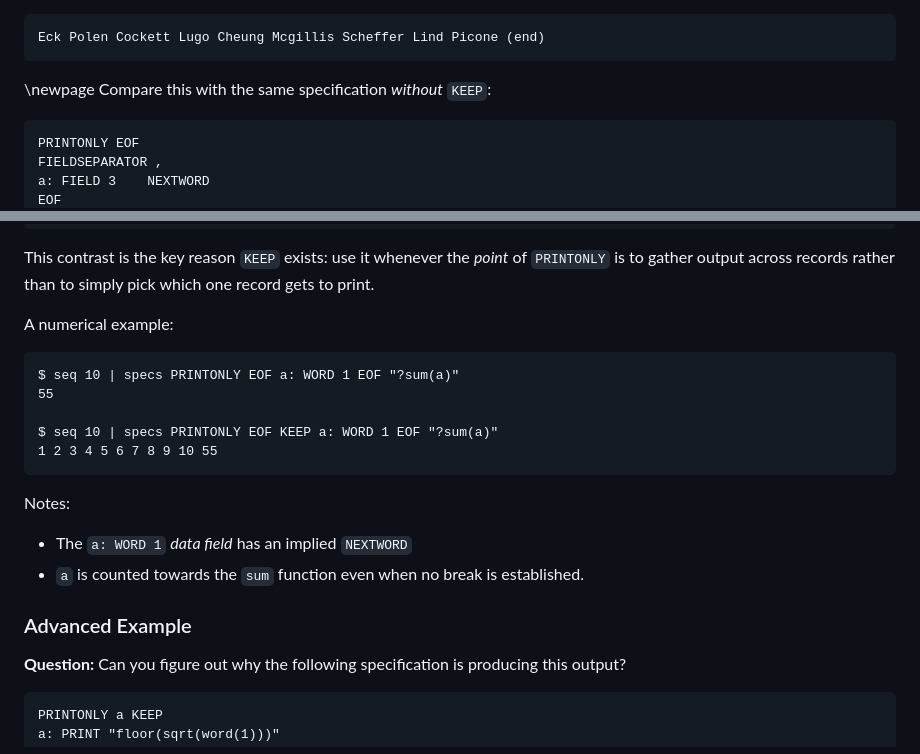
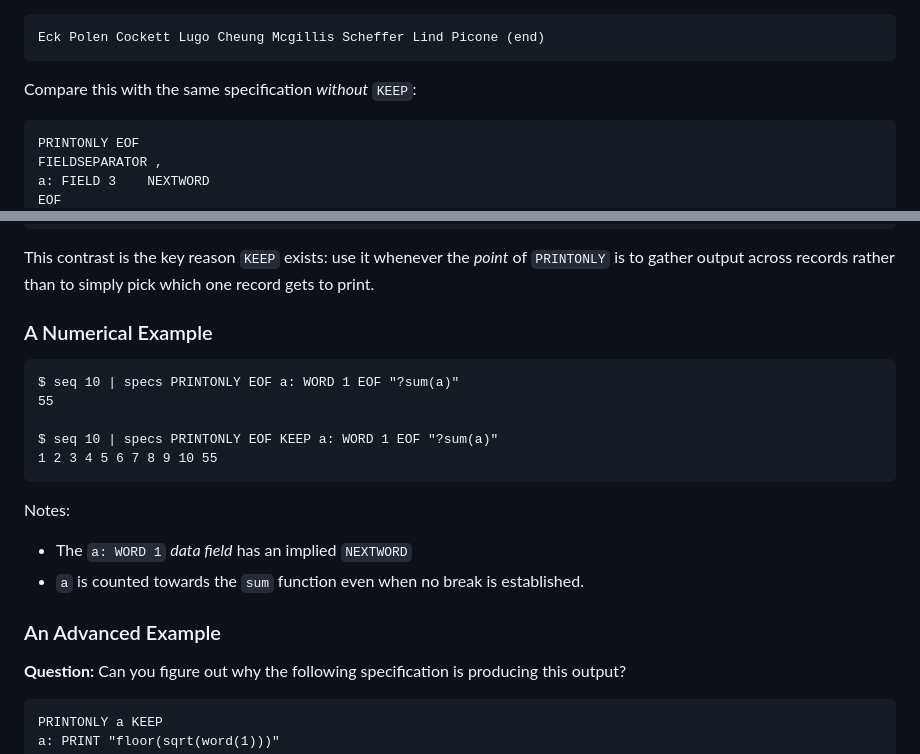
Before and after one commit to yoavnir/specs2016, a Markdown page: specs/docs/guidebook.md, 2 parts joined by grey strips. Drawn GitHub-style.

Commit message:
Guidebook: Chapter 11: More fix

````diff
--- a/specs/docs/guidebook.md
+++ b/specs/docs/guidebook.md
@@ -2903,7 +2903,7 @@ Every record's last name (`FIELD 3`) is placed with `NEXTWORD`, right after what
 ```
 Eck Polen Cockett Lugo Cheung Mcgillis Scheffer Lind Picone (end)
 ```
-\newpage
+
 Compare this with the same specification *without* `KEEP`:
 
 ```
@@ -2922,7 +2922,7 @@ Now every suppressed record's contribution to the buffer is discarded before the
 
 This contrast is the key reason `KEEP` exists: use it whenever the *point* of `PRINTONLY` is to gather output across records rather than to simply pick which one record gets to print.
 
-A numerical example:
+### A Numerical Example
 ```
 $ seq 10 | specs PRINTONLY EOF a: WORD 1 EOF "?sum(a)"
 55
@@ -2935,7 +2935,7 @@ Notes:
 - The `a: WORD 1` *data field* has an implied `NEXTWORD`
 - `a` is counted towards the `sum` function even when no break is established.
 
-### Advanced Example
+### An Advanced Example
 
 **Question:** Can you figure out why the following specification is producing this output?
 ```
````
